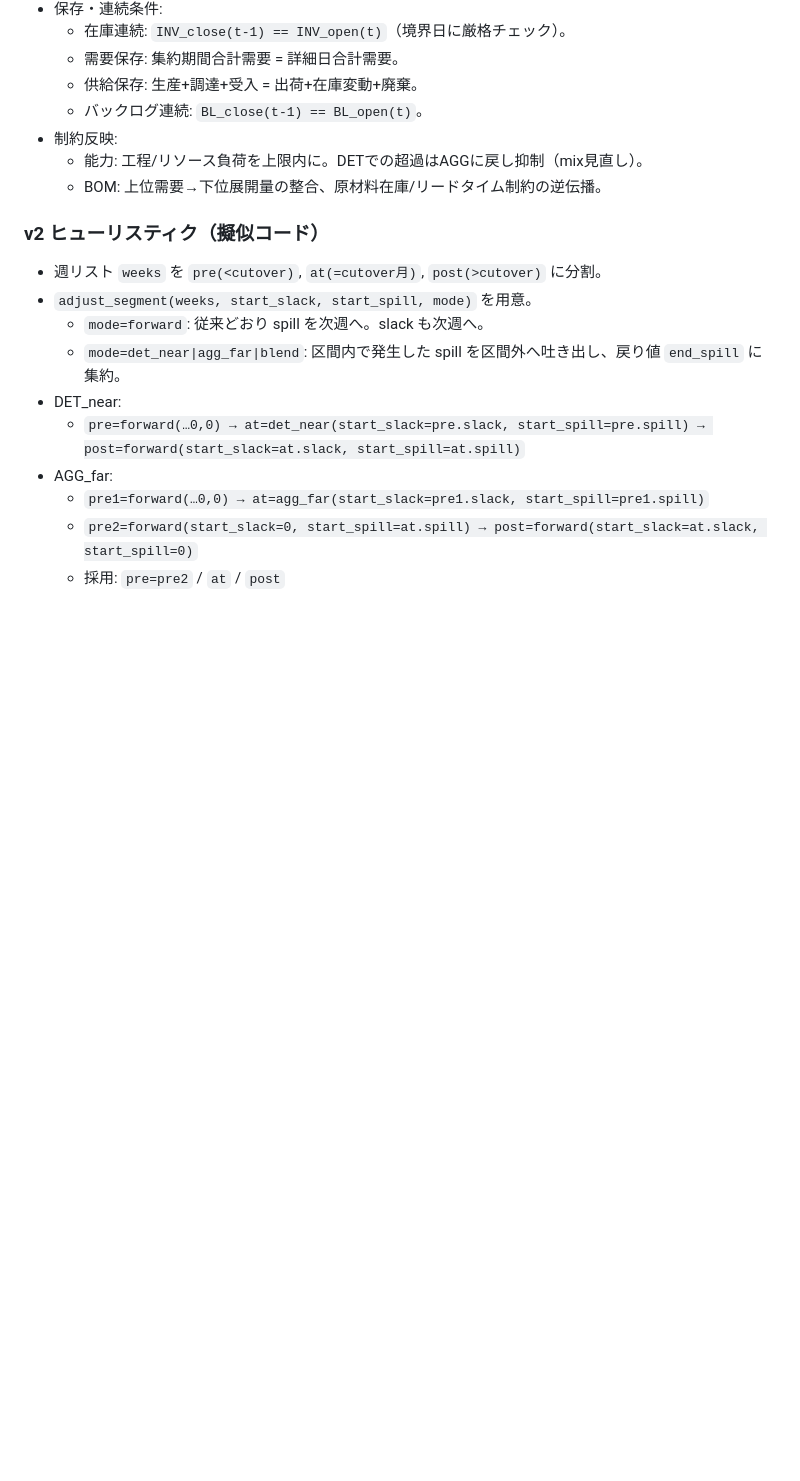
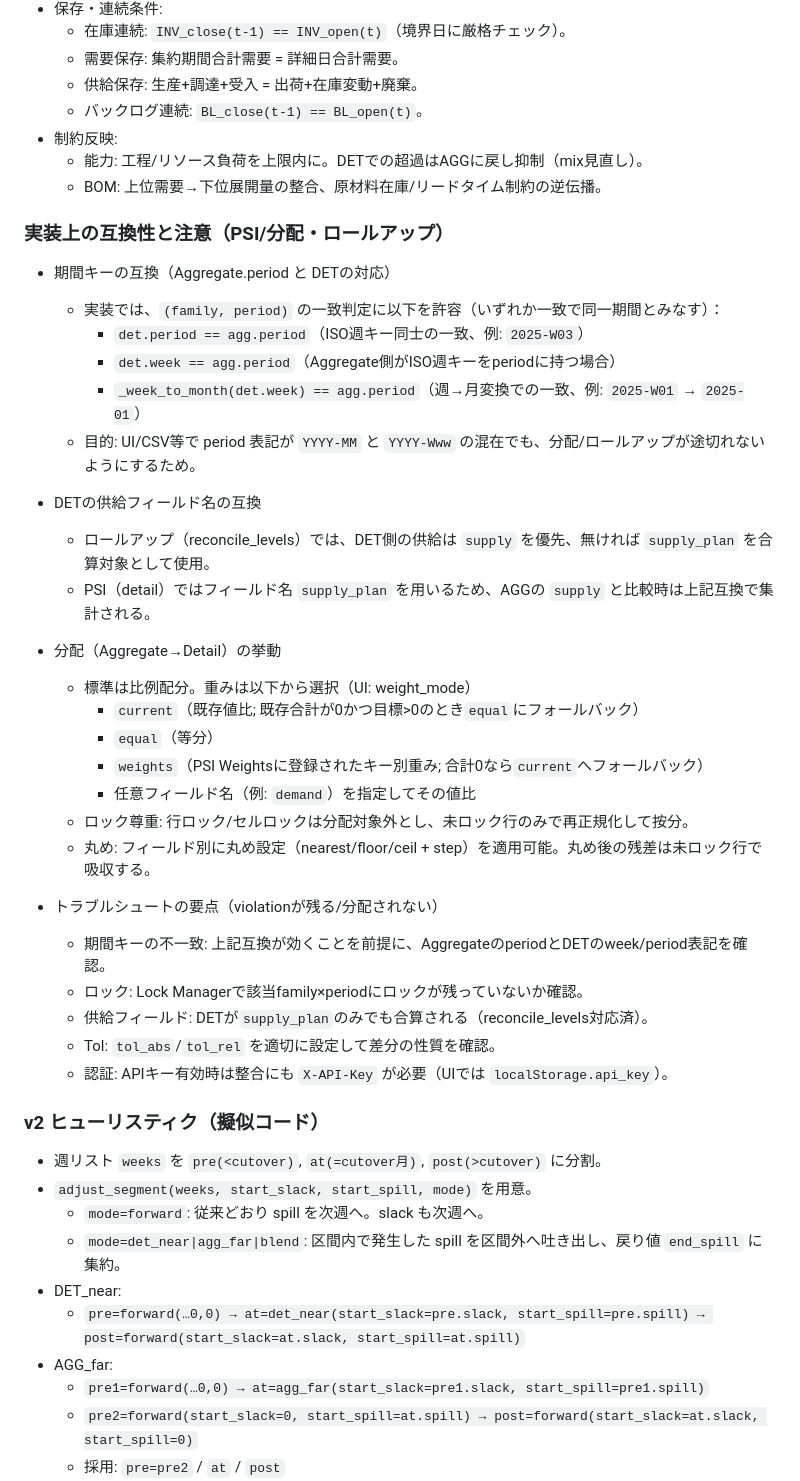
Before and after one commit to miumigy/scpln, a Markdown page: docs/AGG_DET_RECONCILIATION_JA.md, the part around the change. Rendered like a GitHub page; blank space fills up the shorter version.

Commit message:
docs(reconciliation): period互換・supply_plan互換・分配/ロック/丸めの注意を追補 (AGG_DET_RECONCILIATION_JA) (#232)
* docs(readme): 整合トラブルシュートを追記（period互換・supply_plan集計・検証手順）\ntest(reconcile): supply_planフォールバックとISO週一致の回帰テストを追加

* docs(reconciliation): period互換・supply_plan互換・分配/ロック/丸めの注意を追補 (AGG_DET_RECONCILIATION_JA)

---------

Co-authored-by: github-actions[bot] <41898282+github-actions[bot]@users.noreply.github.com>

```diff
--- a/docs/AGG_DET_RECONCILIATION_JA.md
+++ b/docs/AGG_DET_RECONCILIATION_JA.md
@@ -62,6 +62,35 @@ JSONスキーマ（簡略）例: `out/plan_final.json`
 - 制約反映:
   - 能力: 工程/リソース負荷を上限内に。DETでの超過はAGGに戻し抑制（mix見直し）。
   - BOM: 上位需要→下位展開量の整合、原材料在庫/リードタイム制約の逆伝播。
+
+### 実装上の互換性と注意（PSI/分配・ロールアップ）
+
+- 期間キーの互換（Aggregate.period と DETの対応）
+  - 実装では、`(family, period)` の一致判定に以下を許容（いずれか一致で同一期間とみなす）：
+    - `det.period == agg.period`（ISO週キー同士の一致、例: `2025-W03`）
+    - `det.week == agg.period`（Aggregate側がISO週キーをperiodに持つ場合）
+    - `_week_to_month(det.week) == agg.period`（週→月変換での一致、例: `2025-W01` → `2025-01`）
+  - 目的: UI/CSV等で period 表記が `YYYY-MM` と `YYYY-Www` の混在でも、分配/ロールアップが途切れないようにするため。
+
+- DETの供給フィールド名の互換
+  - ロールアップ（reconcile_levels）では、DET側の供給は `supply` を優先、無ければ `supply_plan` を合算対象として使用。
+  - PSI（detail）ではフィールド名 `supply_plan` を用いるため、AGGの `supply` と比較時は上記互換で集計される。
+
+- 分配（Aggregate→Detail）の挙動
+  - 標準は比例配分。重みは以下から選択（UI: weight_mode）
+    - `current`（既存値比; 既存合計が0かつ目標>0のとき`equal`にフォールバック）
+    - `equal`（等分）
+    - `weights`（PSI Weightsに登録されたキー別重み; 合計0なら`current`へフォールバック）
+    - 任意フィールド名（例: `demand`）を指定してその値比
+  - ロック尊重: 行ロック/セルロックは分配対象外とし、未ロック行のみで再正規化して按分。
+  - 丸め: フィールド別に丸め設定（nearest/floor/ceil + step）を適用可能。丸め後の残差は未ロック行で吸収する。
+
+- トラブルシュートの要点（violationが残る/分配されない）
+  - 期間キーの不一致: 上記互換が効くことを前提に、AggregateのperiodとDETのweek/period表記を確認。
+  - ロック: Lock Managerで該当family×periodにロックが残っていないか確認。
+  - 供給フィールド: DETが`supply_plan`のみでも合算される（reconcile_levels対応済）。
+  - Tol: `tol_abs`/`tol_rel` を適切に設定して差分の性質を確認。
+  - 認証: APIキー有効時は整合にも `X-API-Key` が必要（UIでは `localStorage.api_key`）。
 
 ### v2 ヒューリスティク（擬似コード）
 - 週リスト `weeks` を `pre(<cutover)`, `at(=cutover月)`, `post(>cutover)` に分割。
```
